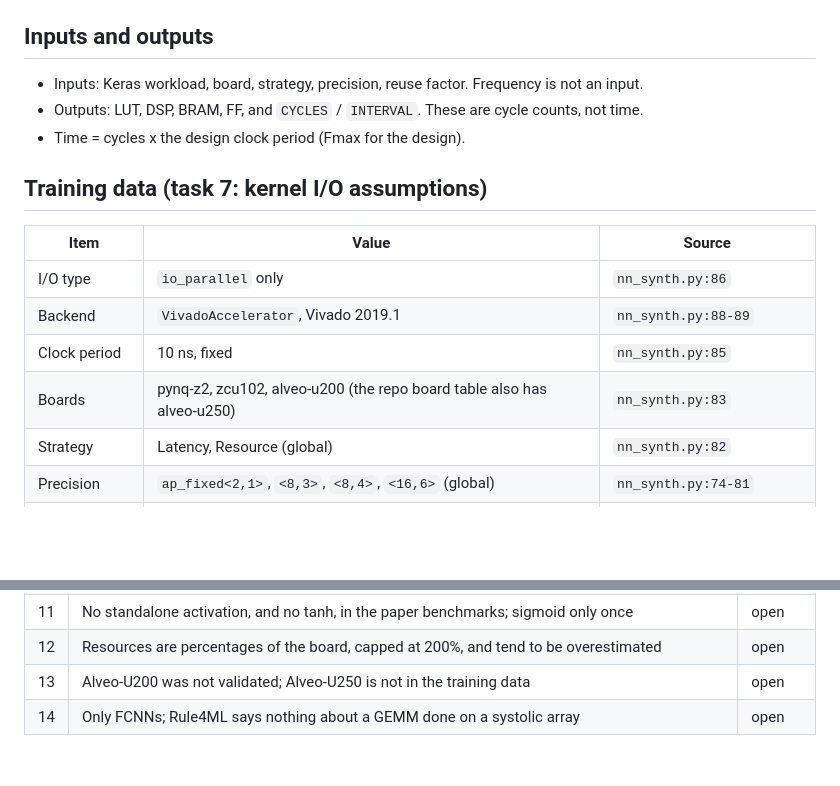
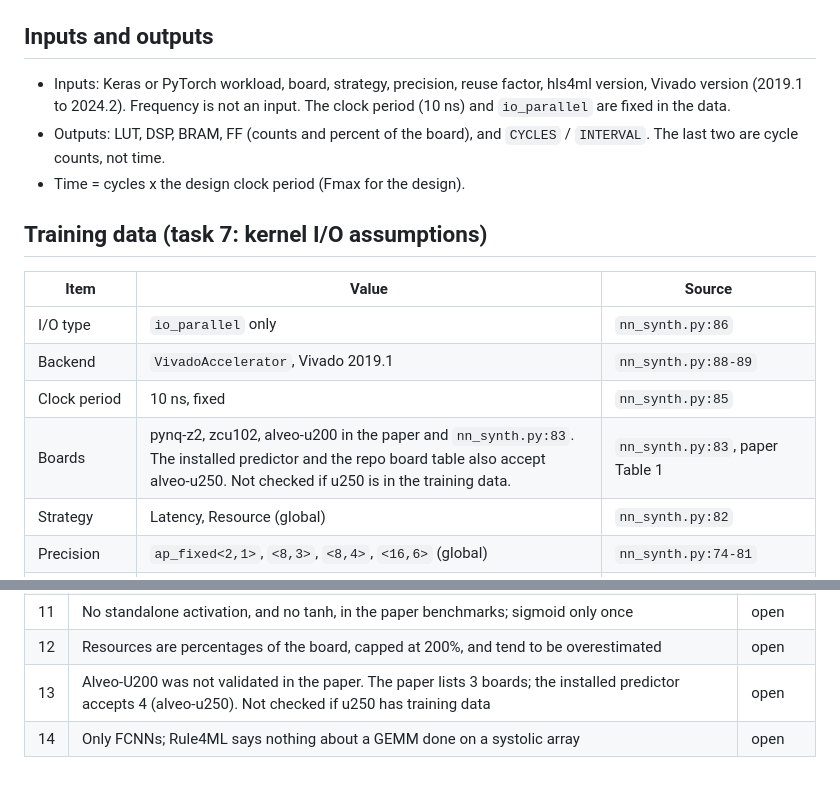
Before and after one commit to ramselvaraj/CarbonPATH, a Markdown page: docs/rule4ml_assumptions.md, 2 parts joined by grey strips. Drawn GitHub-style; blank space fills up the shorter version.

Commit message:
Correct the Rule4ML inputs, outputs, and the alveo-u250 training claim

```diff
--- a/docs/rule4ml_assumptions.md
+++ b/docs/rule4ml_assumptions.md
@@ -5,8 +5,9 @@ Living document. Source: Rahimifar et al. 2024 (Zotero) and the Rule4ML repo
 
 ## Inputs and outputs
 
-- Inputs: Keras workload, board, strategy, precision, reuse factor. Frequency is not an input.
-- Outputs: LUT, DSP, BRAM, FF, and `CYCLES` / `INTERVAL`. These are cycle counts, not time.
+- Inputs: Keras or PyTorch workload, board, strategy, precision, reuse factor, hls4ml version, Vivado version
+  (2019.1 to 2024.2). Frequency is not an input. The clock period (10 ns) and `io_parallel` are fixed in the data.
+- Outputs: LUT, DSP, BRAM, FF (counts and percent of the board), and `CYCLES` / `INTERVAL`. The last two are cycle counts, not time.
 - Time = cycles x the design clock period (Fmax for the design).
 
 ## Training data (task 7: kernel I/O assumptions)
@@ -16,7 +17,7 @@ Living document. Source: Rahimifar et al. 2024 (Zotero) and the Rule4ML repo
 | I/O type | `io_parallel` only | `nn_synth.py:86` |
 | Backend | `VivadoAccelerator`, Vivado 2019.1 | `nn_synth.py:88-89` |
 | Clock period | 10 ns, fixed | `nn_synth.py:85` |
-| Boards | pynq-z2, zcu102, alveo-u200 (the repo board table also has alveo-u250) | `nn_synth.py:83` |
+| Boards | pynq-z2, zcu102, alveo-u200 in the paper and `nn_synth.py:83`. The installed predictor and the repo board table also accept alveo-u250. Not checked if u250 is in the training data. | `nn_synth.py:83`, paper Table 1 |
 | Strategy | Latency, Resource (global) | `nn_synth.py:82` |
 | Precision | `ap_fixed<2,1>`, `<8,3>`, `<8,4>`, `<16,6>` (global) | `nn_synth.py:74-81` |
 | Reuse factor | 1 to 64, powers of 2 (per layer) | `nn_synth.py:73` |
@@ -162,5 +163,5 @@ Not stated by the authors, but a lead for us: `datasets/analysis/` in the repo h
 | 10 | The typical cycle error (40 to 60 cycles) is as large as the predicted activation latency (57 cycles) | open |
 | 11 | No standalone activation, and no tanh, in the paper benchmarks; sigmoid only once | open |
 | 12 | Resources are percentages of the board, capped at 200%, and tend to be overestimated | open |
-| 13 | Alveo-U200 was not validated; Alveo-U250 is not in the training data | open |
+| 13 | Alveo-U200 was not validated in the paper. The paper lists 3 boards; the installed predictor accepts 4 (alveo-u250). Not checked if u250 has training data | open |
 | 14 | Only FCNNs; Rule4ML says nothing about a GEMM done on a systolic array | open |
```
